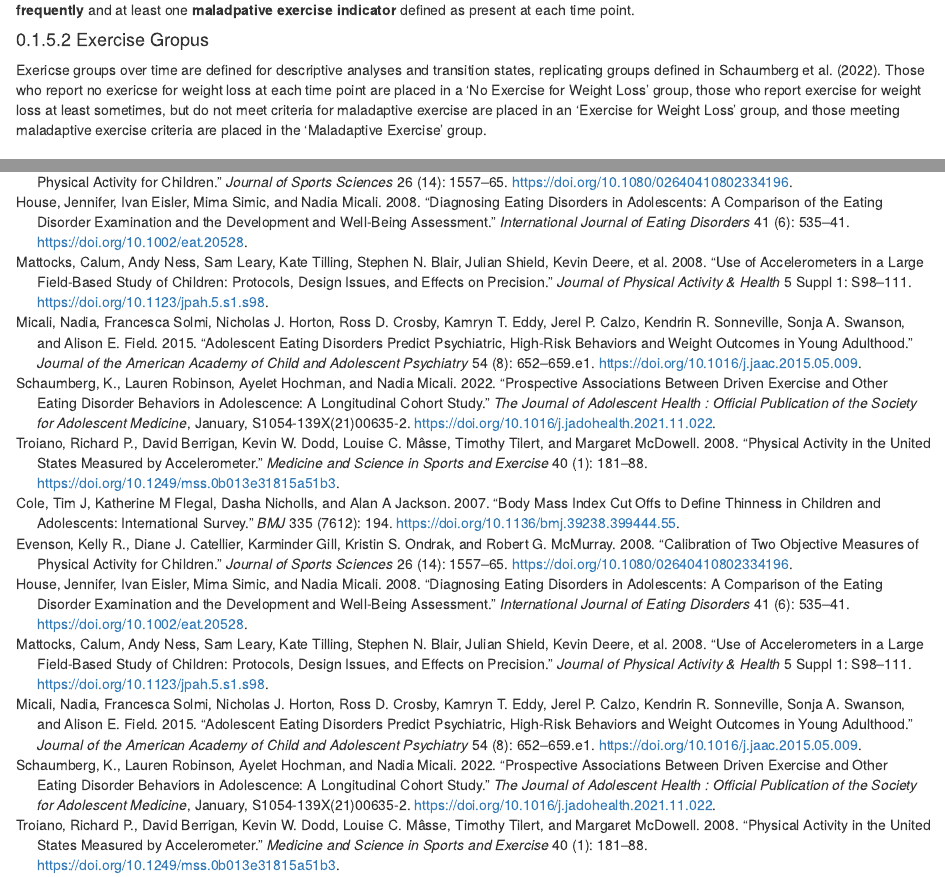
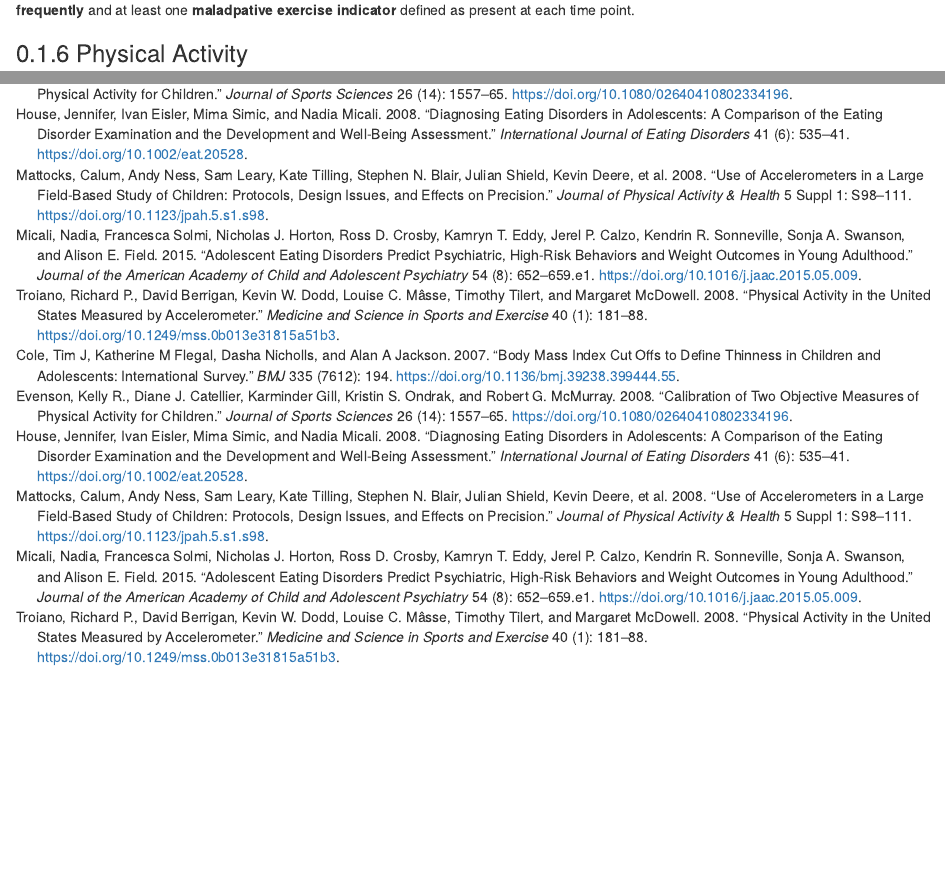
Before and after one commit to embark-lab/ALSPAC-PA-trajectories, an R Markdown document (03-Method_Measures.Rmd): the page in a window 1100 px wide, from 1640 px down, and a second part further down, joined at a grey line. Rendered offline with R 4.5, knitr and Pandoc, with nearby package versions; drawn as R Markdown's standard HTML page in place of the format the file asks for.

Commit message:
why is this so slow

```diff
--- a/03-Method_Measures.Rmd
+++ b/03-Method_Measures.Rmd
@@ -56,9 +56,6 @@ At ages 14, 16, and 18 years, participants were asked if they exercised to lose
 
 At all assessment points, participants reported whether exercise interferes with work/school (14,16,18), or their daily routine (24). At ages 14 and 24, participants also reported whether they exercised to lose weight even when sick or injured. At ages 16 and 18 years, participants also reported whether they felt guilty about missing an exercise session. Responses options for exercise issues were 'No', 'yes - Sometimes', or 'Yes - Frequently'. Maladaptive exercise is defined in accordance with scoring methods in @schaumbergPatternsMaladaptiveExercise2022, which includes exercising for weight loss **sometimes or frequently** and at least one **maladpative exercise indicator** defined as present at each time point.
 
-#### Exercise Gropus
-
-Exericse groups over time are defined for descriptive analyses and transition states, replicating groups defined in @schaumbergProspectiveAssociationsDriven2022. Those who report no exericse for weight loss at each time point are placed in a 'No Exercise for Weight Loss' group, those who report exercise for weight loss at least sometimes, but do not meet criteria for maladaptive exercise are placed in an 'Exercise for Weight Loss' group, and those meeting maladaptive exercise criteria are placed in the 'Maladaptive Exercise' group.
 
 ### Physical Activity
 
```
